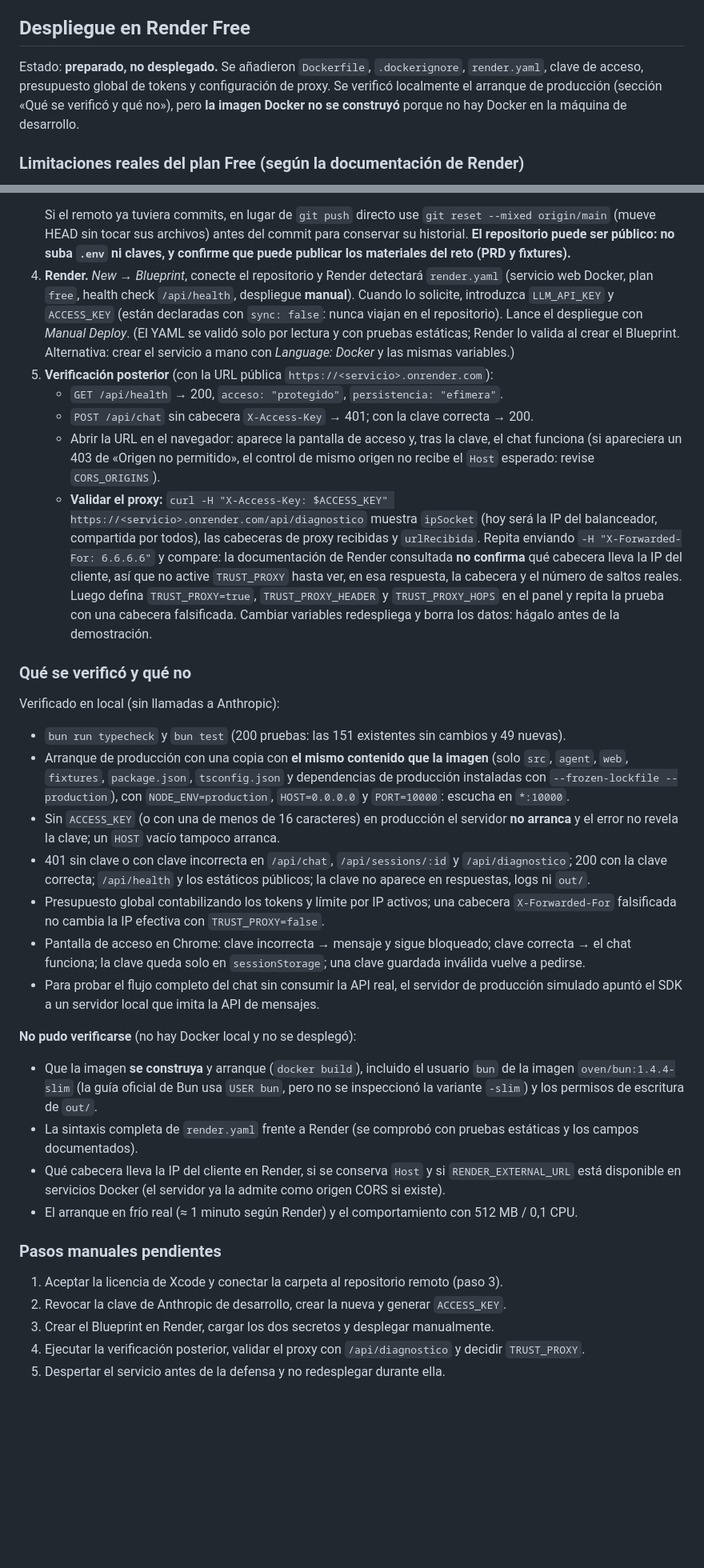
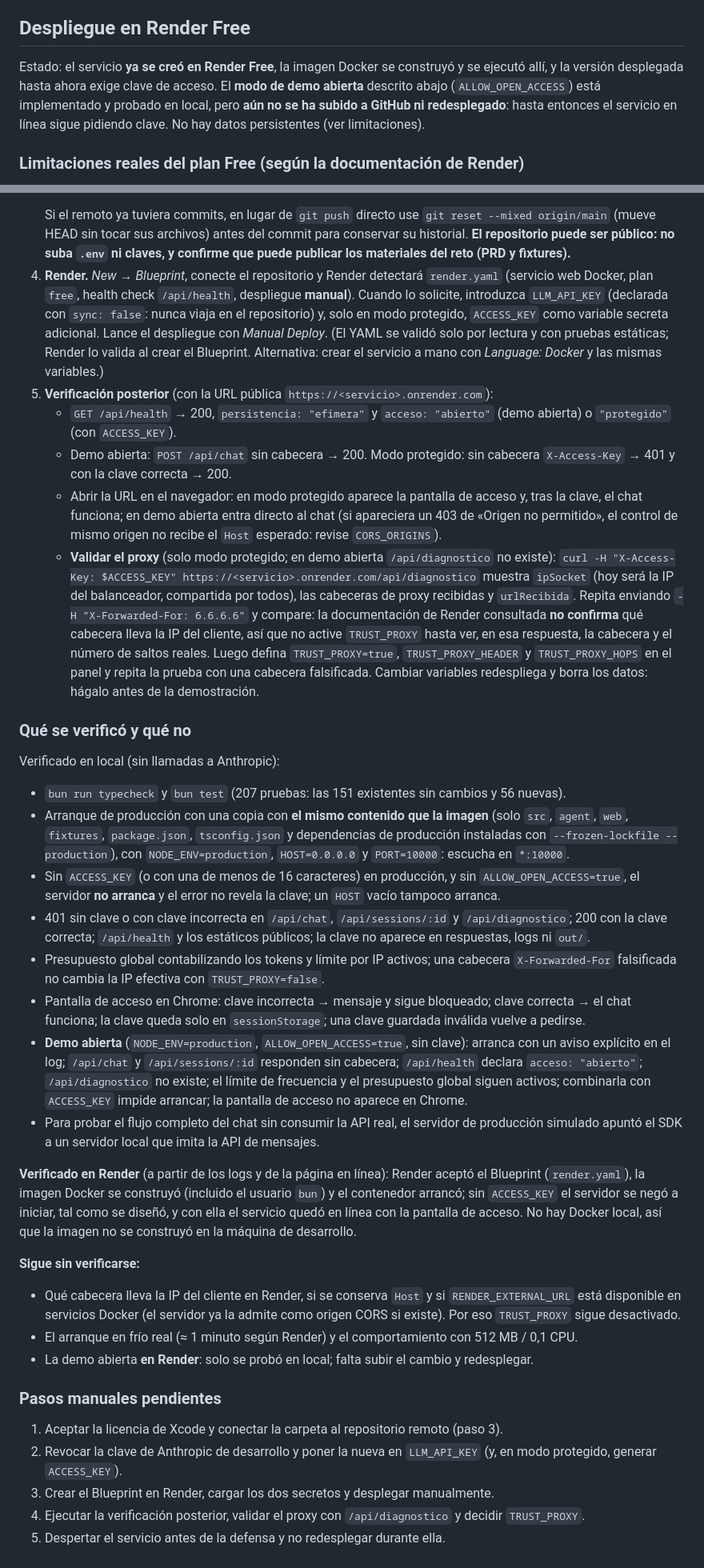
Before and after one commit to percysoft/RETO-3-IA, a Markdown page: README.md, 2 parts joined by grey strips. Shown at 80% size. Rendered like a GitHub page; blank space fills up the shorter version.

````diff
--- a/README.md
+++ b/README.md
@@ -286,7 +291,7 @@ Hallazgos de las pruebas reales y de la auditoría final (B7). Ninguno impide cr
 
 ## Despliegue en Render Free
 
-Estado: **preparado, no desplegado.** Se añadieron `Dockerfile`, `.dockerignore`, `render.yaml`, clave de acceso, presupuesto global de tokens y configuración de proxy. Se verificó localmente el arranque de producción (sección «Qué se verificó y qué no»), pero **la imagen Docker no se construyó** porque no hay Docker en la máquina de desarrollo.
+Estado: el servicio **ya se creó en Render Free**, la imagen Docker se construyó y se ejecutó allí, y la versión desplegada hasta ahora exige clave de acceso. El **modo de demo abierta** descrito abajo (`ALLOW_OPEN_ACCESS`) está implementado y probado en local, pero **aún no se ha subido a GitHub ni redesplegado**: hasta entonces el servicio en línea sigue pidiendo clave. No hay datos persistentes (ver limitaciones).
 
 ### Limitaciones reales del plan Free (según la documentación de Render)
 
@@ -324,34 +335,36 @@ Estado: **preparado, no desplegado.** Se añadieron `Dockerfile`, `.dockerignore
    git push -u origin main               # sin --force
    ```
    Si el remoto ya tuviera commits, en lugar de `git push` directo use `git reset --mixed origin/main` (mueve HEAD sin tocar sus archivos) antes del commit para conservar su historial. **El repositorio puede ser público: no suba `.env` ni claves, y confirme que puede publicar los materiales del reto (PRD y fixtures).**
-4. **Render.** *New → Blueprint*, conecte el repositorio y Render detectará `render.yaml` (servicio web Docker, plan `free`, health check `/api/health`, despliegue **manual**). Cuando lo solicite, introduzca `LLM_API_KEY` y `ACCESS_KEY` (están declaradas con `sync: false`: nunca viajan en el repositorio). Lance el despliegue con *Manual Deploy*. (El YAML se validó solo por lectura y con pruebas estáticas; Render lo valida al crear el Blueprint. Alternativa: crear el servicio a mano con *Language: Docker* y las mismas variables.)
+4. **Render.** *New → Blueprint*, conecte el repositorio y Render detectará `render.yaml` (servicio web Docker, plan `free`, health check `/api/health`, despliegue **manual**). Cuando lo solicite, introduzca `LLM_API_KEY` (declarada con `sync: false`: nunca viaja en el repositorio) y, solo en modo protegido, `ACCESS_KEY` como variable secreta adicional. Lance el despliegue con *Manual Deploy*. (El YAML se validó solo por lectura y con pruebas estáticas; Render lo valida al crear el Blueprint. Alternativa: crear el servicio a mano con *Language: Docker* y las mismas variables.)
 5. **Verificación posterior** (con la URL pública `https://<servicio>.onrender.com`):
-   - `GET /api/health` → 200, `acceso: "protegido"`, `persistencia: "efimera"`.
-   - `POST /api/chat` sin cabecera `X-Access-Key` → 401; con la clave correcta → 200.
-   - Abrir la URL en el navegador: aparece la pantalla de acceso y, tras la clave, el chat funciona (si apareciera un 403 de «Origen no permitido», el control de mismo origen no recibe el `Host` esperado: revise `CORS_ORIGINS`).
-   - **Validar el proxy:** `curl -H "X-Access-Key: $ACCESS_KEY" https://<servicio>.onrender.com/api/diagnostico` muestra `ipSocket` (hoy será la IP del balanceador, compartida por todos), las cabeceras de proxy recibidas y `urlRecibida`. Repita enviando `-H "X-Forwarded-For: 6.6.6.6"` y compare: la documentación de Render consultada **no confirma** qué cabecera lleva la IP del cliente, así que no active `TRUST_PROXY` hasta ver, en esa respuesta, la cabecera y el número de saltos reales. Luego defina `TRUST_PROXY=true`, `TRUST_PROXY_HEADER` y `TRUST_PROXY_HOPS` en el panel y repita la prueba con una cabecera falsificada. Cambiar variables redespliega y borra los datos: hágalo antes de la demostración.
+   - `GET /api/health` → 200, `persistencia: "efimera"` y `acceso: "abierto"` (demo abierta) o `"protegido"` (con `ACCESS_KEY`).
+   - Demo abierta: `POST /api/chat` sin cabecera → 200. Modo protegido: sin cabecera `X-Access-Key` → 401 y con la clave correcta → 200.
+   - Abrir la URL en el navegador: en modo protegido aparece la pantalla de acceso y, tras la clave, el chat funciona; en demo abierta entra directo al chat (si apareciera un 403 de «Origen no permitido», el control de mismo origen no recibe el `Host` esperado: revise `CORS_ORIGINS`).
+   - **Validar el proxy** (solo modo protegido; en demo abierta `/api/diagnostico` no existe): `curl -H "X-Access-Key: $ACCESS_KEY" https://<servicio>.onrender.com/api/diagnostico` muestra `ipSocket` (hoy será la IP del balanceador, compartida por todos), las cabeceras de proxy recibidas y `urlRecibida`. Repita enviando `-H "X-Forwarded-For: 6.6.6.6"` y compare: la documentación de Render consultada **no confirma** qué cabecera lleva la IP del cliente, así que no active `TRUST_PROXY` hasta ver, en esa respuesta, la cabecera y el número de saltos reales. Luego defina `TRUST_PROXY=true`, `TRUST_PROXY_HEADER` y `TRUST_PROXY_HOPS` en el panel y repita la prueba con una cabecera falsificada. Cambiar variables redespliega y borra los datos: hágalo antes de la demostración.
 
 ### Qué se verificó y qué no
 
 Verificado en local (sin llamadas a Anthropic):
-- `bun run typecheck` y `bun test` (200 pruebas: las 151 existentes sin cambios y 49 nuevas).
+- `bun run typecheck` y `bun test` (207 pruebas: las 151 existentes sin cambios y 56 nuevas).
 - Arranque de producción con una copia con **el mismo contenido que la imagen** (solo `src`, `agent`, `web`, `fixtures`, `package.json`, `tsconfig.json` y dependencias de producción instaladas con `--frozen-lockfile --production`), con `NODE_ENV=production`, `HOST=0.0.0.0` y `PORT=10000`: escucha en `*:10000`.
-- Sin `ACCESS_KEY` (o con una de menos de 16 caracteres) en producción el servidor **no arranca** y el error no revela la clave; un `HOST` vacío tampoco arranca.
+- Sin `ACCESS_KEY` (o con una de menos de 16 caracteres) en producción, y sin `ALLOW_OPEN_ACCESS=true`, el servidor **no arranca** y el error no revela la clave; un `HOST` vacío tampoco arranca.
 - 401 sin clave o con clave incorrecta en `/api/chat`, `/api/sessions/:id` y `/api/diagnostico`; 200 con la clave correcta; `/api/health` y los estáticos públicos; la clave no aparece en respuestas, logs ni `out/`.
 - Presupuesto global contabilizando los tokens y límite por IP activos; una cabecera `X-Forwarded-For` falsificada no cambia la IP efectiva con `TRUST_PROXY=false`.
 - Pantalla de acceso en Chrome: clave incorrecta → mensaje y sigue bloqueado; clave correcta → el chat funciona; la clave queda solo en `sessionStorage`; una clave guardada inválida vuelve a pedirse.
+- **Demo abierta** (`NODE_ENV=production`, `ALLOW_OPEN_ACCESS=true`, sin clave): arranca con un aviso explícito en el log; `/api/chat` y `/api/sessions/:id` responden sin cabecera; `/api/health` declara `acceso: "abierto"`; `/api/diagnostico` no existe; el límite de frecuencia y el presupuesto global siguen activos; combinarla con `ACCESS_KEY` impide arrancar; la pantalla de acceso no aparece en Chrome.
 - Para probar el flujo completo del chat sin consumir la API real, el servidor de producción simulado apuntó el SDK a un servidor local que imita la API de mensajes.
 
-**No pudo verificarse** (no hay Docker local y no se desplegó):
-- Que la imagen **se construya** y arranque (`docker build`), incluido el usuario `bun` de la imagen `oven/bun:1.4.4-slim` (la guía oficial de Bun usa `USER bun`, pero no se inspeccionó la variante `-slim`) y los permisos de escritura de `out/`.
-- La sintaxis completa de `render.yaml` frente a Render (se comprobó con pruebas estáticas y los campos documentados).
-- Qué cabecera lleva la IP del cliente en Render, si se conserva `Host` y si `RENDER_EXTERNAL_URL` está disponible en servicios Docker (el servidor ya la admite como origen CORS si existe).
+**Verificado en Render** (a partir de los logs y de la página en línea): Render aceptó el Blueprint (`render.yaml`), la imagen Docker se construyó (incluido el usuario `bun`) y el contenedor arrancó; sin `ACCESS_KEY` el servidor se negó a iniciar, tal como se diseñó, y con ella el servicio quedó en línea con la pantalla de acceso. No hay Docker local, así que la imagen no se construyó en la máquina de desarrollo.
+
+**Sigue sin verificarse:**
+- Qué cabecera lleva la IP del cliente en Render, si se conserva `Host` y si `RENDER_EXTERNAL_URL` está disponible en servicios Docker (el servidor ya la admite como origen CORS si existe). Por eso `TRUST_PROXY` sigue desactivado.
 - El arranque en frío real (≈ 1 minuto según Render) y el comportamiento con 512 MB / 0,1 CPU.
+- La demo abierta **en Render**: solo se probó en local; falta subir el cambio y redesplegar.
 
 ### Pasos manuales pendientes
 
 1. Aceptar la licencia de Xcode y conectar la carpeta al repositorio remoto (paso 3).
-2. Revocar la clave de Anthropic de desarrollo, crear la nueva y generar `ACCESS_KEY`.
+2. Revocar la clave de Anthropic de desarrollo y poner la nueva en `LLM_API_KEY` (y, en modo protegido, generar `ACCESS_KEY`).
 3. Crear el Blueprint en Render, cargar los dos secretos y desplegar manualmente.
 4. Ejecutar la verificación posterior, validar el proxy con `/api/diagnostico` y decidir `TRUST_PROXY`.
 5. Despertar el servicio antes de la defensa y no redesplegar durante ella.
````
Also changed, not shown: other parts of README.md (+23 -12 lines), SOLUCION.md (+24 -16 lines), docs/INFORME.md (added, +139 -0 lines), docs/arquitectura.png (added), 7 other files.
